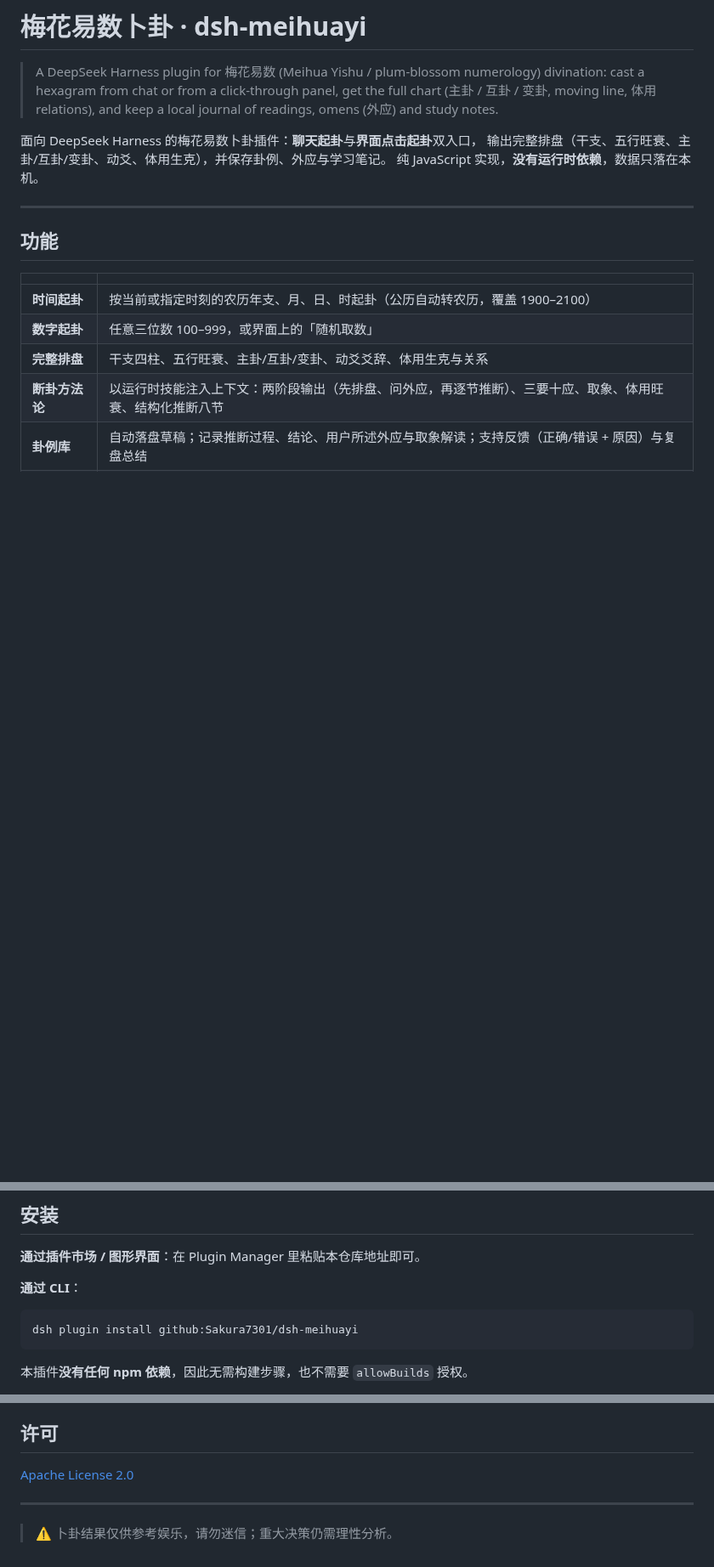
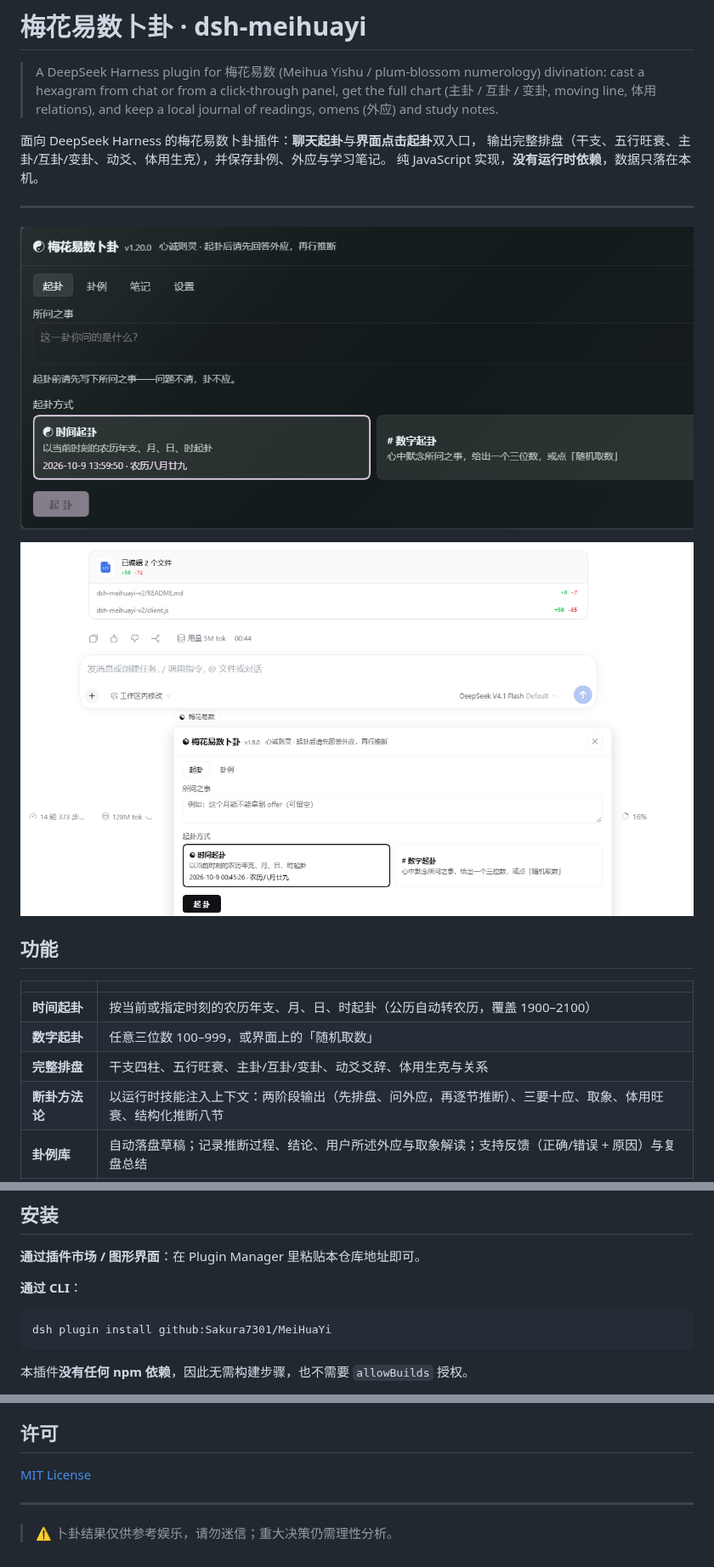
Before and after one commit to Sakura7301/MeiHuaYi, a Markdown page: README.md, 3 parts joined by grey strips. Shown at 85% size. GitHub-like rendering; pictures changed too: assets/chart.png (added), assets/panel.png (added); blank space fills up the shorter version.

Commit message:
chore: 采用 MIT 许可、对齐仓库地址、补充面板截图
- LICENSE 换成 MIT（Copyright 2026 Sakura7301）
- package.json 的 license/repository/homepage/bugs 指向 github.com/Sakura7301/MeiHuaYi
- 新增 assets/panel.png 与 assets/chart.png，并按市场约定声明 screenshots.json
- README 增加截图与安装命令

````diff
--- a/README.md
+++ b/README.md
@@ -9,6 +9,10 @@
 纯 JavaScript 实现，**没有运行时依赖**，数据只落在本机。
 
 ---
+
+![起卦面板](assets/panel.png)
+
+![卦象可视化](assets/chart.png)
 
 ## 功能
 
@@ -30,7 +34,7 @@
 **通过 CLI**：
 
 ```sh
-dsh plugin install github:Sakura7301/dsh-meihuayi
+dsh plugin install github:Sakura7301/MeiHuaYi
 ```
 
 本插件**没有任何 npm 依赖**，因此无需构建步骤，也不需要 `allowBuilds` 授权。
@@ -116,7 +120,7 @@ locale/             中英文案
 
 ## 许可
 
-[Apache License 2.0](LICENSE)
+[MIT License](LICENSE)
 
 ---
 
````
Also changed, not shown: 4 other files.
